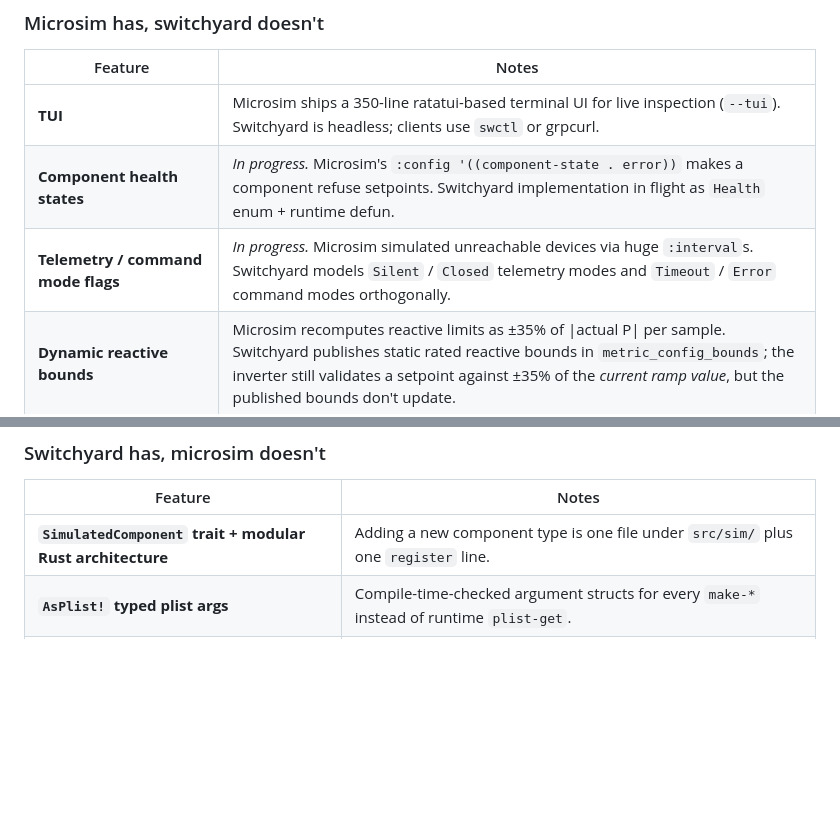
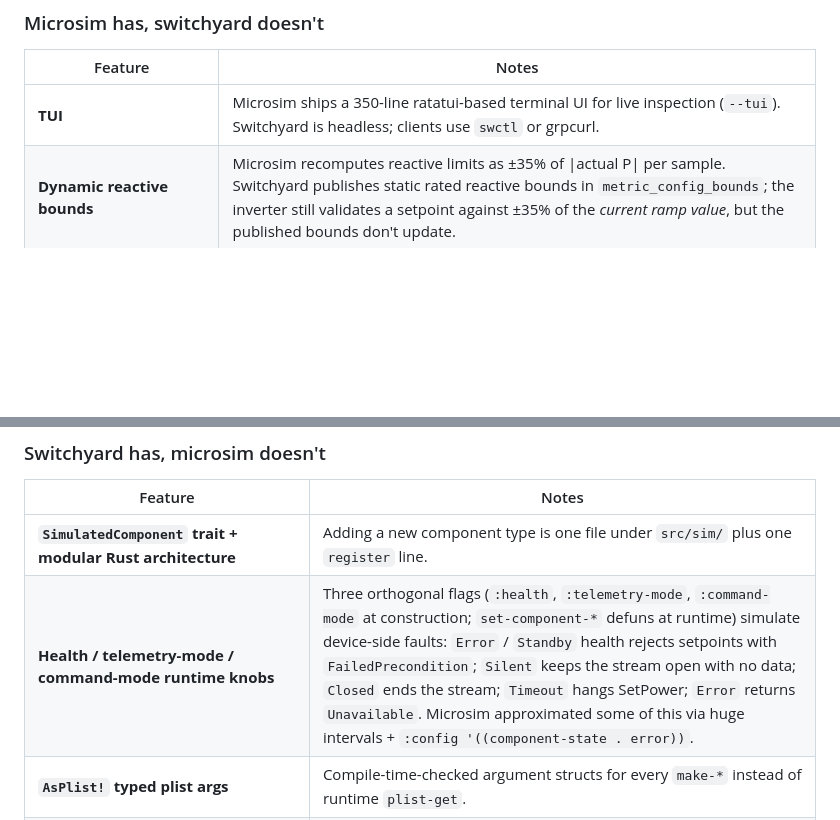
Before and after one commit to shsms/switchyard, a Markdown page: PLAN.md, 2 parts joined by grey strips. Rendered like a GitHub page; blank space fills up the shorter version.

Commit message:
PLAN: move runtime mode knobs from 'gap' to 'switchyard exclusive'
Health / TelemetryMode / CommandMode shipped in dc40610 + 0e7af4c.
Microsim's huge-interval workaround was strictly less expressive
than the orthogonal three-flag model.

```diff
--- a/PLAN.md
+++ b/PLAN.md
@@ -377,8 +377,6 @@ A snapshot of where switchyard sits relative to microsim. Items marked
 | Feature | Notes |
 |---|---|
 | **TUI** | Microsim ships a 350-line ratatui-based terminal UI for live inspection (`--tui`). Switchyard is headless; clients use `swctl` or grpcurl. |
-| **Component health states** | _In progress._ Microsim's `:config '((component-state . error))` makes a component refuse setpoints. Switchyard implementation in flight as `Health` enum + runtime defun. |
-| **Telemetry / command mode flags** | _In progress._ Microsim simulated unreachable devices via huge `:interval`s. Switchyard models `Silent` / `Closed` telemetry modes and `Timeout` / `Error` command modes orthogonally. |
 | **Dynamic reactive bounds** | Microsim recomputes reactive limits as ±35% of \|actual P\| per sample. Switchyard publishes static rated reactive bounds in `metric_config_bounds`; the inverter still validates a setpoint against ±35% of the *current ramp value*, but the published bounds don't update. |
 | **`dt:now` / `dt:milliseconds` / `dt:minutes`** | Microsim exposes time helpers for scheduling absolute-time events. Switchyard has none. |
 | **`microsim-etags`** | Editor jump-to-definition support for the Lisp config. Switchyard has no equivalent binary. |
@@ -390,6 +388,7 @@ A snapshot of where switchyard sits relative to microsim. Items marked
 | Feature | Notes |
 |---|---|
 | **`SimulatedComponent` trait + modular Rust architecture** | Adding a new component type is one file under `src/sim/` plus one `register` line. |
+| **Health / telemetry-mode / command-mode runtime knobs** | Three orthogonal flags (`:health`, `:telemetry-mode`, `:command-mode` at construction; `set-component-*` defuns at runtime) simulate device-side faults: `Error` / `Standby` health rejects setpoints with `FailedPrecondition`; `Silent` keeps the stream open with no data; `Closed` ends the stream; `Timeout` hangs SetPower; `Error` returns `Unavailable`. Microsim approximated some of this via huge intervals + `:config '((component-state . error))`. |
 | **`AsPlist!` typed plist args** | Compile-time-checked argument structs for every `make-*` instead of runtime `plist-get`. |
 | **`:command-delay-ms`** | Inverters and EV chargers model SCADA round-trip latency before honouring a setpoint. |
 | **`:ramp-rate`** | Slew-rate-limited power tracking (W/s) — actual power moves toward the target at a configurable rate, like a real device protecting cells / breakers. |
```
